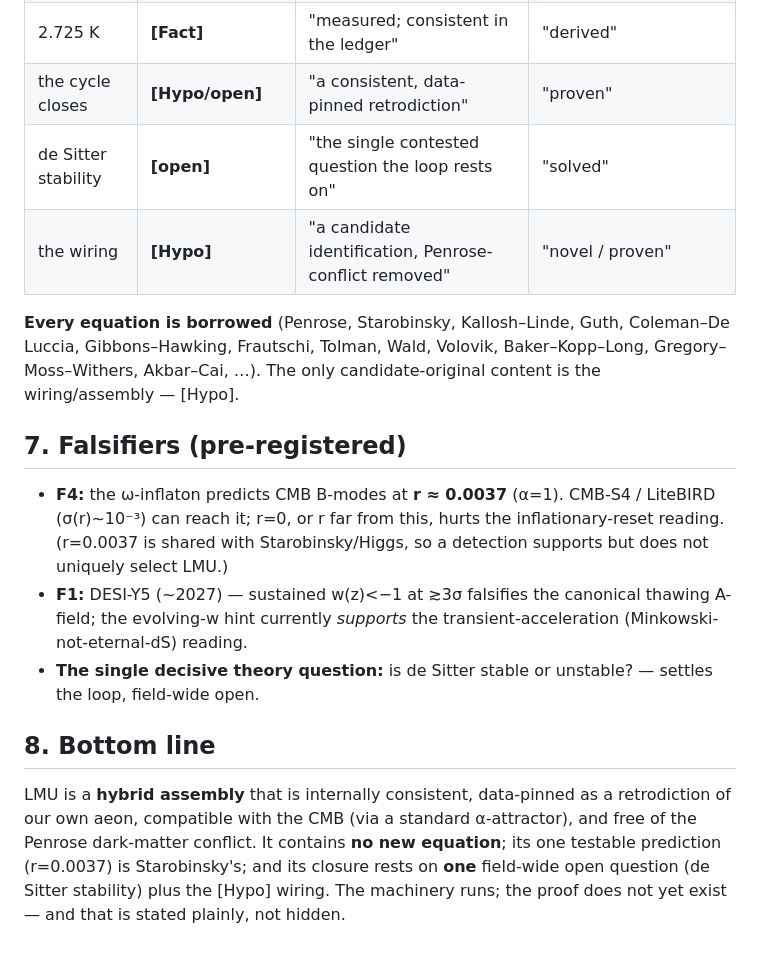
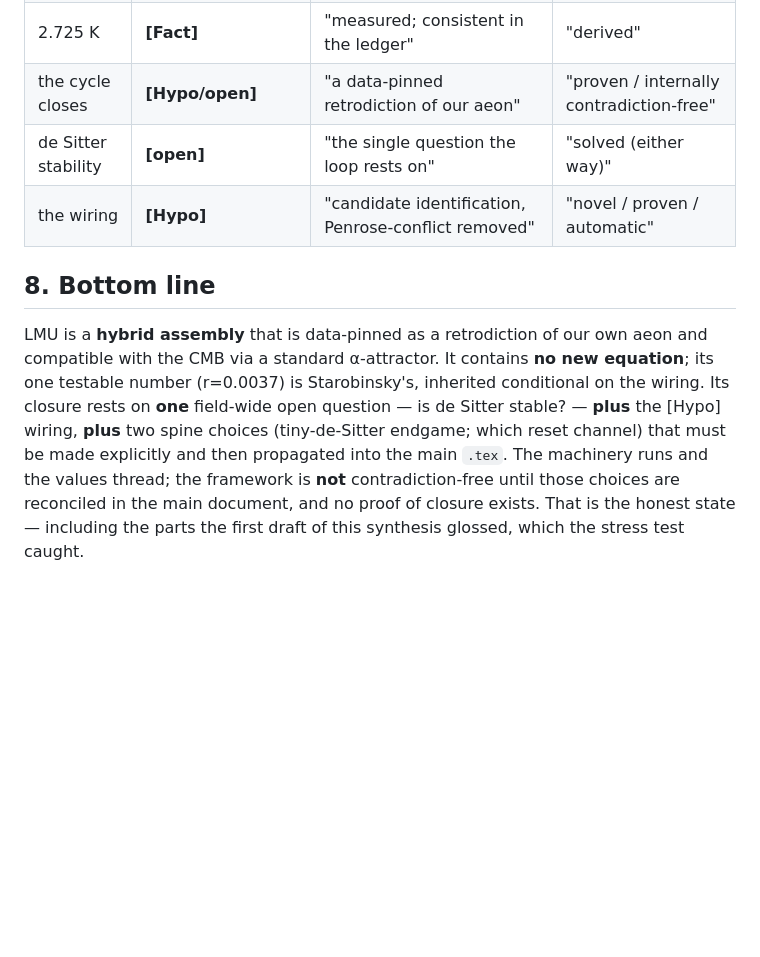
Before and after one commit to wow116sk-collab/Loop-Mega-Universe, a Markdown page: review/LMU_SYNTHESIS_2026-07-07.md, the part around one of its changes. GitHub-like rendering; blank space fills up the shorter version.

```diff
--- a/review/LMU_SYNTHESIS_2026-07-07.md
+++ b/review/LMU_SYNTHESIS_2026-07-07.md
@@ -53,16 +57,8 @@ The loop leaves three premises no equation closes. This session reduced them:
 | 2.725 K | **[Fact]** | "measured; consistent in the ledger" | "derived" |
-| the cycle closes | **[Hypo/open]** | "a consistent, data-pinned retrodiction" | "proven" |
-| de Sitter stability | **[open]** | "the single contested question the loop rests on" | "solved" |
-| the wiring | **[Hypo]** | "a candidate identification, Penrose-conflict removed" | "novel / proven" |
-
-**Every equation is borrowed** (Penrose, Starobinsky, Kallosh–Linde, Guth, Coleman–De Luccia, Gibbons–Hawking, Frautschi, Tolman, Wald, Volovik, Baker–Kopp–Long, Gregory–Moss–Withers, Akbar–Cai, …). The only candidate-original content is the wiring/assembly — [Hypo].
-
-## 7. Falsifiers (pre-registered)
-
-- **F4:** the ω-inflaton predicts CMB B-modes at **r ≈ 0.0037** (α=1). CMB-S4 / LiteBIRD (σ(r)~10⁻³) can reach it; r=0, or r far from this, hurts the inflationary-reset reading. (r=0.0037 is shared with Starobinsky/Higgs, so a detection supports but does not uniquely select LMU.)
-- **F1:** DESI-Y5 (~2027) — sustained w(z)<−1 at ≳3σ falsifies the canonical thawing A-field; the evolving-w hint currently *supports* the transient-acceleration (Minkowski-not-eternal-dS) reading.
-- **The single decisive theory question:** is de Sitter stable or unstable? — settles the loop, field-wide open.
+| the cycle closes | **[Hypo/open]** | "a data-pinned retrodiction of our aeon" | "proven / internally contradiction-free" |
+| de Sitter stability | **[open]** | "the single question the loop rests on" | "solved (either way)" |
+| the wiring | **[Hypo]** | "candidate identification, Penrose-conflict removed" | "novel / proven / automatic" |
 
 ## 8. Bottom line
 
-LMU is a **hybrid assembly** that is internally consistent, data-pinned as a retrodiction of our own aeon, compatible with the CMB (via a standard α-attractor), and free of the Penrose dark-matter conflict. It contains **no new equation**; its one testable prediction (r=0.0037) is Starobinsky's; and its closure rests on **one** field-wide open question (de Sitter stability) plus the [Hypo] wiring. The machinery runs; the proof does not yet exist — and that is stated plainly, not hidden.
+LMU is a **hybrid assembly** that is data-pinned as a retrodiction of our own aeon and compatible with the CMB via a standard α-attractor. It contains **no new equation**; its one testable number (r=0.0037) is Starobinsky's, inherited conditional on the wiring. Its closure rests on **one** field-wide open question — is de Sitter stable? — **plus** the [Hypo] wiring, **plus** two spine choices (tiny-de-Sitter endgame; which reset channel) that must be made explicitly and then propagated into the main `.tex`. The machinery runs and the values thread; the framework is **not** contradiction-free until those choices are reconciled in the main document, and no proof of closure exists. That is the honest state — including the parts the first draft of this synthesis glossed, which the stress test caught.
```
Also changed, not shown: other parts of review/LMU_SYNTHESIS_2026-07-07.md (+32 -28 lines), review/JOINT3_filtered_dm.md (+2 -0 lines), review/STRESS_TEST_synthesis_2026-07-07.md (added, +18 -0 lines).
